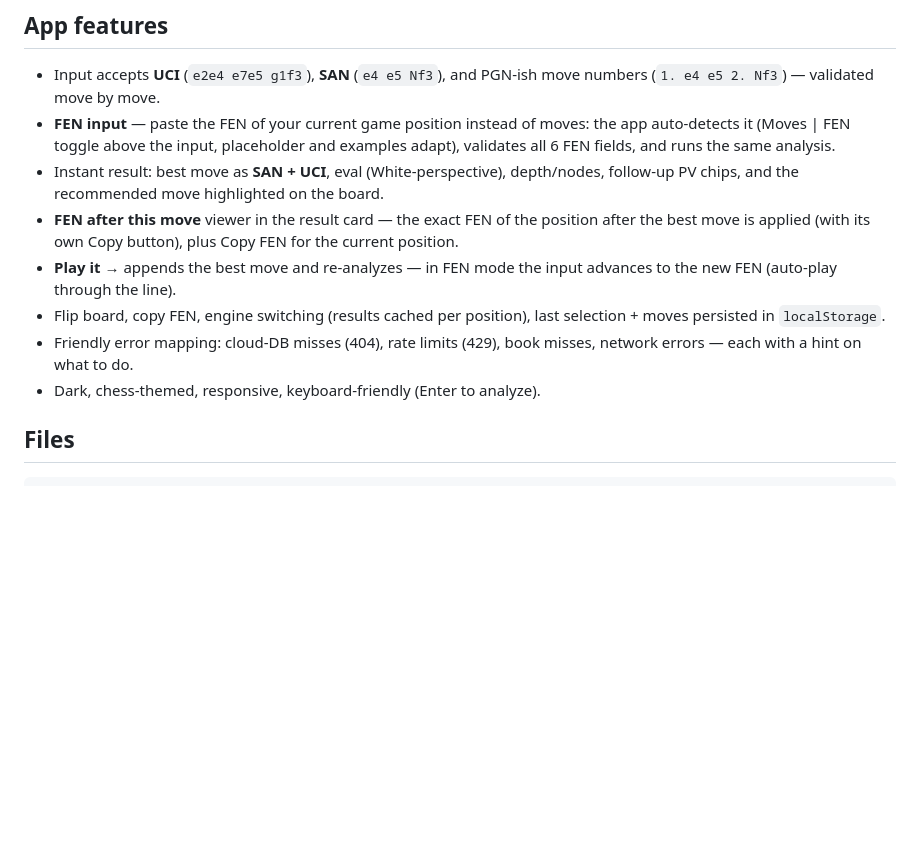
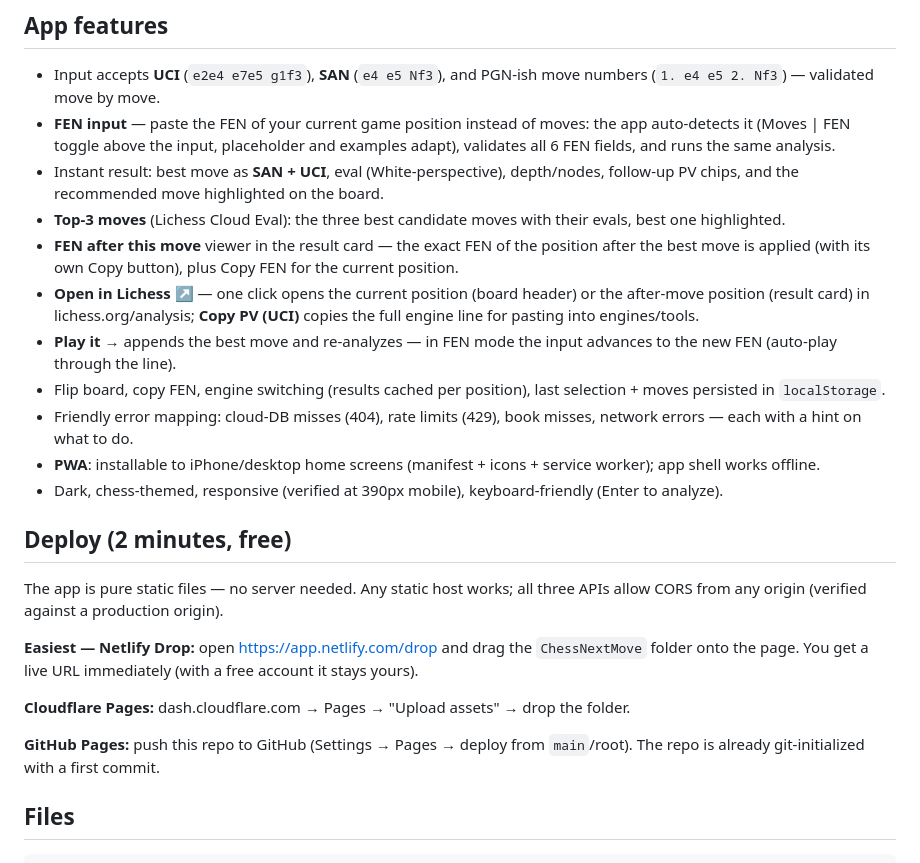
Before and after one commit to Hermes31415/ChessNextMove, a Markdown page: README.md, the part around the change. Rendered like a GitHub page; blank space fills up the shorter version.

Commit message:
docs: deploy instructions (Netlify/Cloudflare/GH Pages), feature notes

```diff
--- a/README.md
+++ b/README.md
@@ -47,16 +47,38 @@ so it was dropped.
   examples adapt), validates all 6 FEN fields, and runs the same analysis.
 - Instant result: best move as **SAN + UCI**, eval (White-perspective), depth/nodes,
   follow-up PV chips, and the recommended move highlighted on the board.
+- **Top-3 moves** (Lichess Cloud Eval): the three best candidate moves with their
+  evals, best one highlighted.
 - **FEN after this move** viewer in the result card — the exact FEN of the position
   after the best move is applied (with its own Copy button), plus Copy FEN for the
   current position.
+- **Open in Lichess ↗** — one click opens the current position (board header) or the
+  after-move position (result card) in lichess.org/analysis; **Copy PV (UCI)** copies
+  the full engine line for pasting into engines/tools.
 - **Play it →** appends the best move and re-analyzes — in FEN mode the input
   advances to the new FEN (auto-play through the line).
 - Flip board, copy FEN, engine switching (results cached per position), last
   selection + moves persisted in `localStorage`.
 - Friendly error mapping: cloud-DB misses (404), rate limits (429), book misses,
   network errors — each with a hint on what to do.
-- Dark, chess-themed, responsive, keyboard-friendly (Enter to analyze).
+- **PWA**: installable to iPhone/desktop home screens (manifest + icons + service
+  worker); app shell works offline.
+- Dark, chess-themed, responsive (verified at 390px mobile), keyboard-friendly
+  (Enter to analyze).
+
+## Deploy (2 minutes, free)
+
+The app is pure static files — no server needed. Any static host works; all three
+APIs allow CORS from any origin (verified against a production origin).
+
+**Easiest — Netlify Drop:** open <https://app.netlify.com/drop> and drag the
+`ChessNextMove` folder onto the page. You get a live URL immediately (with a free
+account it stays yours).
+
+**Cloudflare Pages:** dash.cloudflare.com → Pages → "Upload assets" → drop the folder.
+
+**GitHub Pages:** push this repo to GitHub (Settings → Pages → deploy from `main`/root).
+The repo is already git-initialized with a first commit.
 
 ## Files
 
```
